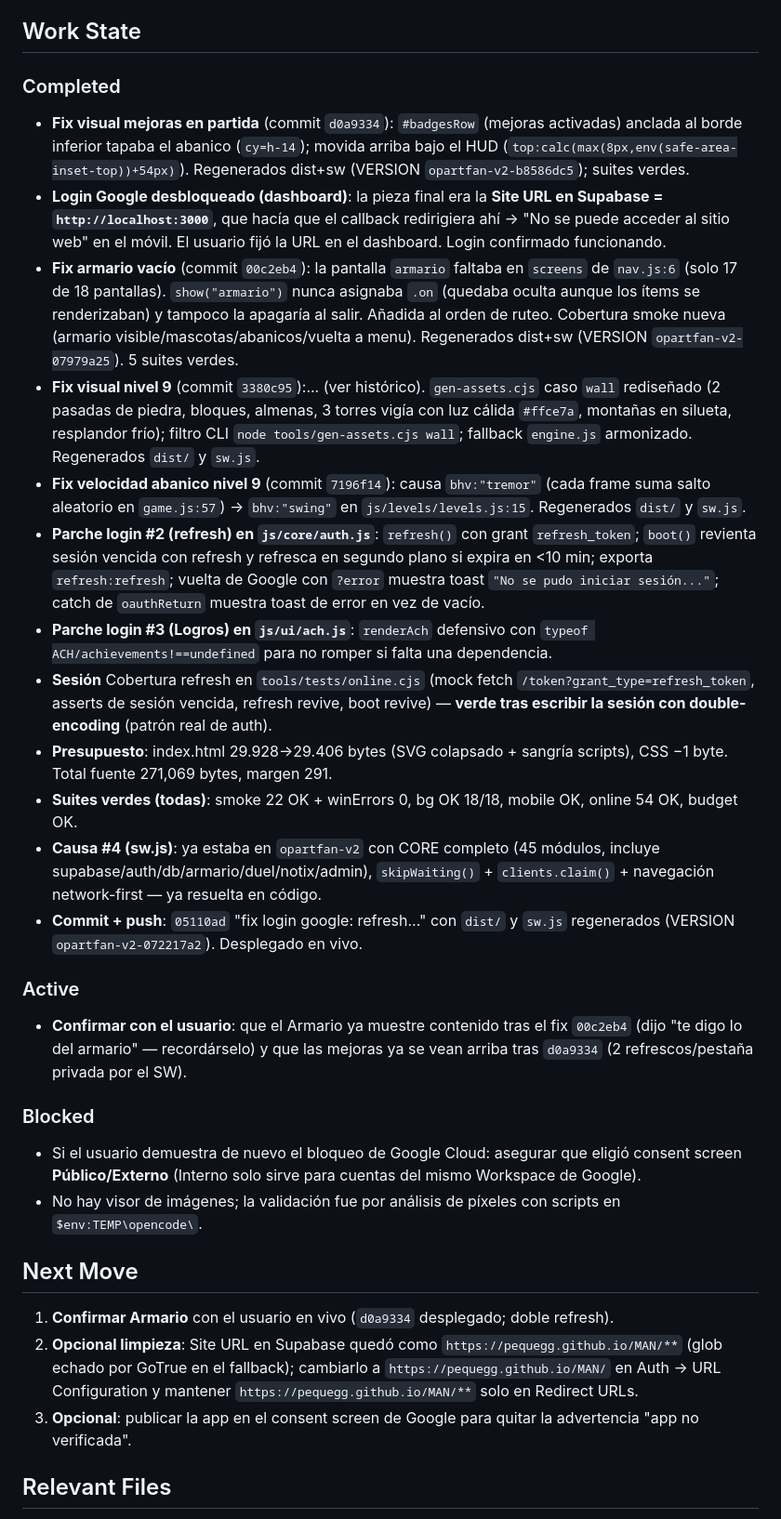
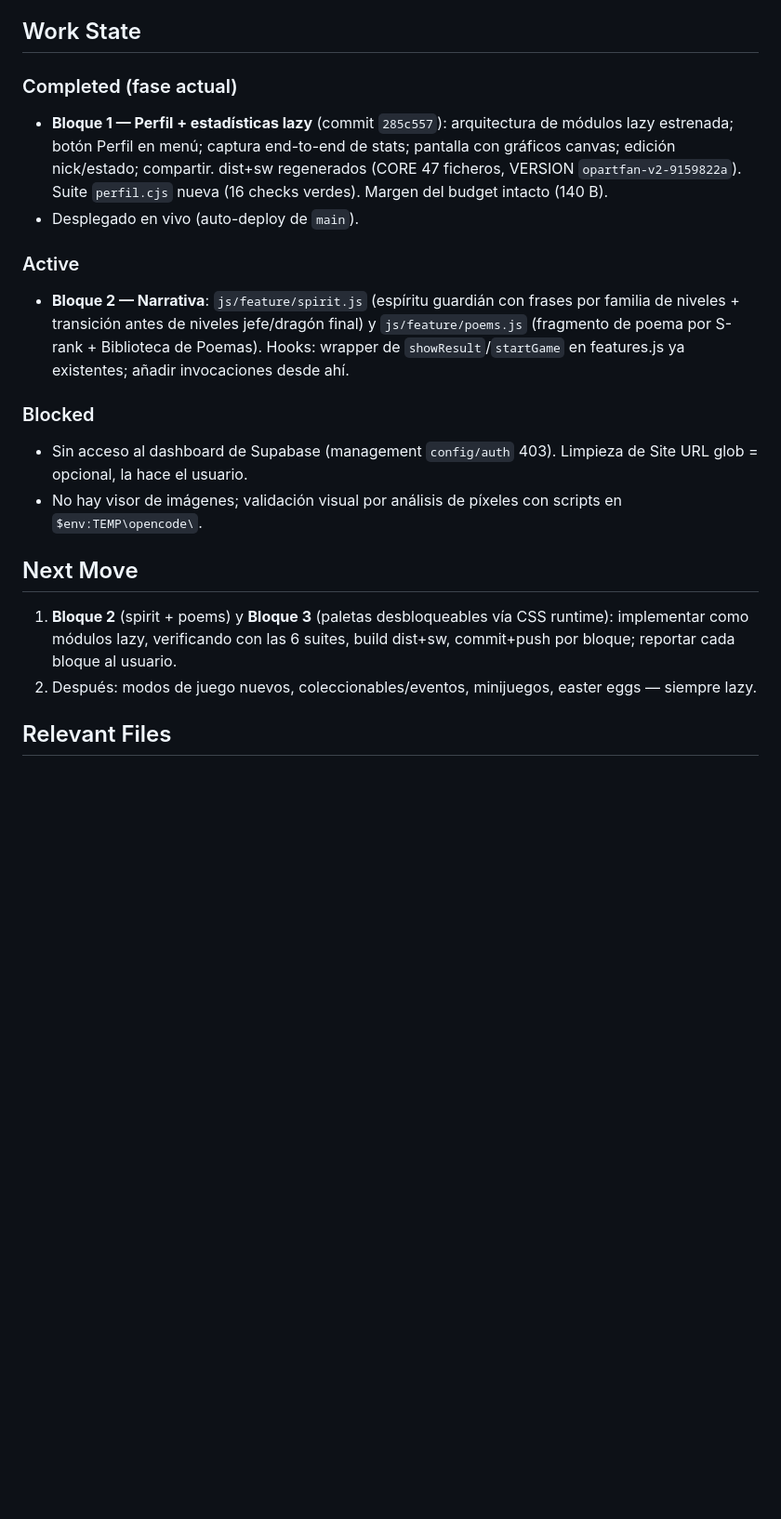
Before and after one commit to Pequegg/MAN, a Markdown page: .opencode/state.md, the part around one of its changes. Shown at 93% size. Rendered like a GitHub page; blank space fills up the shorter version.

Commit message:
docs: estado de sesion actualizado (285c557, arquitectura lazy)

```diff
--- a/.opencode/state.md
+++ b/.opencode/state.md
@@ -18,29 +22,18 @@
 
 ## Work State
-### Completed
-- **Fix visual mejoras en partida** (commit `d0a9334`): `#badgesRow` (mejoras activadas) anclada al borde inferior tapaba el abanico (`cy=h-14`); movida arriba bajo el HUD (`top:calc(max(8px,env(safe-area-inset-top))+54px)`). Regenerados dist+sw (VERSION `opartfan-v2-b8586dc5`); suites verdes.
-- **Login Google desbloqueado (dashboard)**: la pieza final era la **Site URL en Supabase = `http://localhost:3000`**, que hacía que el callback redirigiera ahí → "No se puede acceder al sitio web" en el móvil. El usuario fijó la URL en el dashboard. Login confirmado funcionando.
-- **Fix armario vacío** (commit `00c2eb4`): la pantalla `armario` faltaba en `screens` de `nav.js:6` (solo 17 de 18 pantallas). `show("armario")` nunca asignaba `.on` (quedaba oculta aunque los ítems se renderizaban) y tampoco la apagaría al salir. Añadida al orden de ruteo. Cobertura smoke nueva (armario visible/mascotas/abanicos/vuelta a menu). Regenerados dist+sw (VERSION `opartfan-v2-07979a25`). 5 suites verdes.
-- **Fix visual nivel 9** (commit `3380c95`):... (ver histórico). `gen-assets.cjs` caso `wall` rediseñado (2 pasadas de piedra, bloques, almenas, 3 torres vigía con luz cálida `#ffce7a`, montañas en silueta, resplandor frío); filtro CLI `node tools/gen-assets.cjs wall`; fallback `engine.js` armonizado. Regenerados `dist/` y `sw.js`.
-- **Fix velocidad abanico nivel 9** (commit `7196f14`): causa `bhv:"tremor"` (cada frame suma salto aleatorio en `game.js:57`) → `bhv:"swing"` en `js/levels/levels.js:15`. Regenerados `dist/` y `sw.js`.
-- **Parche login #2 (refresh) en `js/core/auth.js`**: `refresh()` con grant `refresh_token`; `boot()` revienta sesión vencida con refresh y refresca en segundo plano si expira en <10 min; exporta `refresh:refresh`; vuelta de Google con `?error` muestra toast `"No se pudo iniciar sesión..."`; catch de `oauthReturn` muestra toast de error en vez de vacío.
-- **Parche login #3 (Logros) en `js/ui/ach.js`**: `renderAch` defensivo con `typeof ACH/achievements!==undefined` para no romper si falta una dependencia.
-- **Sesión** Cobertura refresh en `tools/tests/online.cjs` (mock fetch `/token?grant_type=refresh_token`, asserts de sesión vencida, refresh revive, boot revive) — **verde tras escribir la sesión con double-encoding** (patrón real de auth).
-- **Presupuesto**: index.html 29.928→29.406 bytes (SVG colapsado + sangría scripts), CSS −1 byte. Total fuente 271,069 bytes, margen 291.
-- **Suites verdes (todas)**: smoke 22 OK + winErrors 0, bg OK 18/18, mobile OK, online 54 OK, budget OK.
-- **Causa #4 (sw.js)**: ya estaba en `opartfan-v2` con CORE completo (45 módulos, incluye supabase/auth/db/armario/duel/notix/admin), `skipWaiting()` + `clients.claim()` + navegación network-first — ya resuelta en código.
-- **Commit + push**: `05110ad` "fix login google: refresh..." con `dist/` y `sw.js` regenerados (VERSION `opartfan-v2-072217a2`). Desplegado en vivo.
+### Completed (fase actual)
+- **Bloque 1 — Perfil + estadísticas lazy** (commit `285c557`): arquitectura de módulos lazy estrenada; botón Perfil en menú; captura end-to-end de stats; pantalla con gráficos canvas; edición nick/estado; compartir. dist+sw regenerados (CORE 47 ficheros, VERSION `opartfan-v2-9159822a`). Suite `perfil.cjs` nueva (16 checks verdes). Margen del budget intacto (140 B).
+- Desplegado en vivo (auto-deploy de `main`).
 
 ### Active
-- **Confirmar con el usuario**: que el Armario ya muestre contenido tras el fix `00c2eb4` (dijo "te digo lo del armario" — recordárselo) y que las mejoras ya se vean arriba tras `d0a9334` (2 refrescos/pestaña privada por el SW).
+- **Bloque 2 — Narrativa**: `js/feature/spirit.js` (espíritu guardián con frases por familia de niveles + transición antes de niveles jefe/dragón final) y `js/feature/poems.js` (fragmento de poema por S-rank + Biblioteca de Poemas). Hooks: wrapper de `showResult`/`startGame` en features.js ya existentes; añadir invocaciones desde ahí.
 
 ### Blocked
-- Si el usuario demuestra de nuevo el bloqueo de Google Cloud: asegurar que eligió consent screen **Público/Externo** (Interno solo sirve para cuentas del mismo Workspace de Google).
-- No hay visor de imágenes; la validación fue por análisis de píxeles con scripts en `$env:TEMP\opencode\`.
+- Sin acceso al dashboard de Supabase (management `config/auth` 403). Limpieza de Site URL glob = opcional, la hace el usuario.
+- No hay visor de imágenes; validación visual por análisis de píxeles con scripts en `$env:TEMP\opencode\`.
 
 ## Next Move
-1. **Confirmar Armario** con el usuario en vivo (`d0a9334` desplegado; doble refresh).
-2. **Opcional limpieza**: Site URL en Supabase quedó como `https://pequegg.github.io/MAN/**` (glob echado por GoTrue en el fallback); cambiarlo a `https://pequegg.github.io/MAN/` en Auth → URL Configuration y mantener `https://pequegg.github.io/MAN/**` solo en Redirect URLs.
-3. **Opcional**: publicar la app en el consent screen de Google para quitar la advertencia "app no verificada".
+1. **Bloque 2** (spirit + poems) y **Bloque 3** (paletas desbloqueables vía CSS runtime): implementar como módulos lazy, verificando con las 6 suites, build dist+sw, commit+push por bloque; reportar cada bloque al usuario.
+2. Después: modos de juego nuevos, coleccionables/eventos, minijuegos, easter eggs — siempre lazy.
 
 ## Relevant Files
```
Also changed, not shown: other parts of .opencode/state.md (+25 -20 lines).
